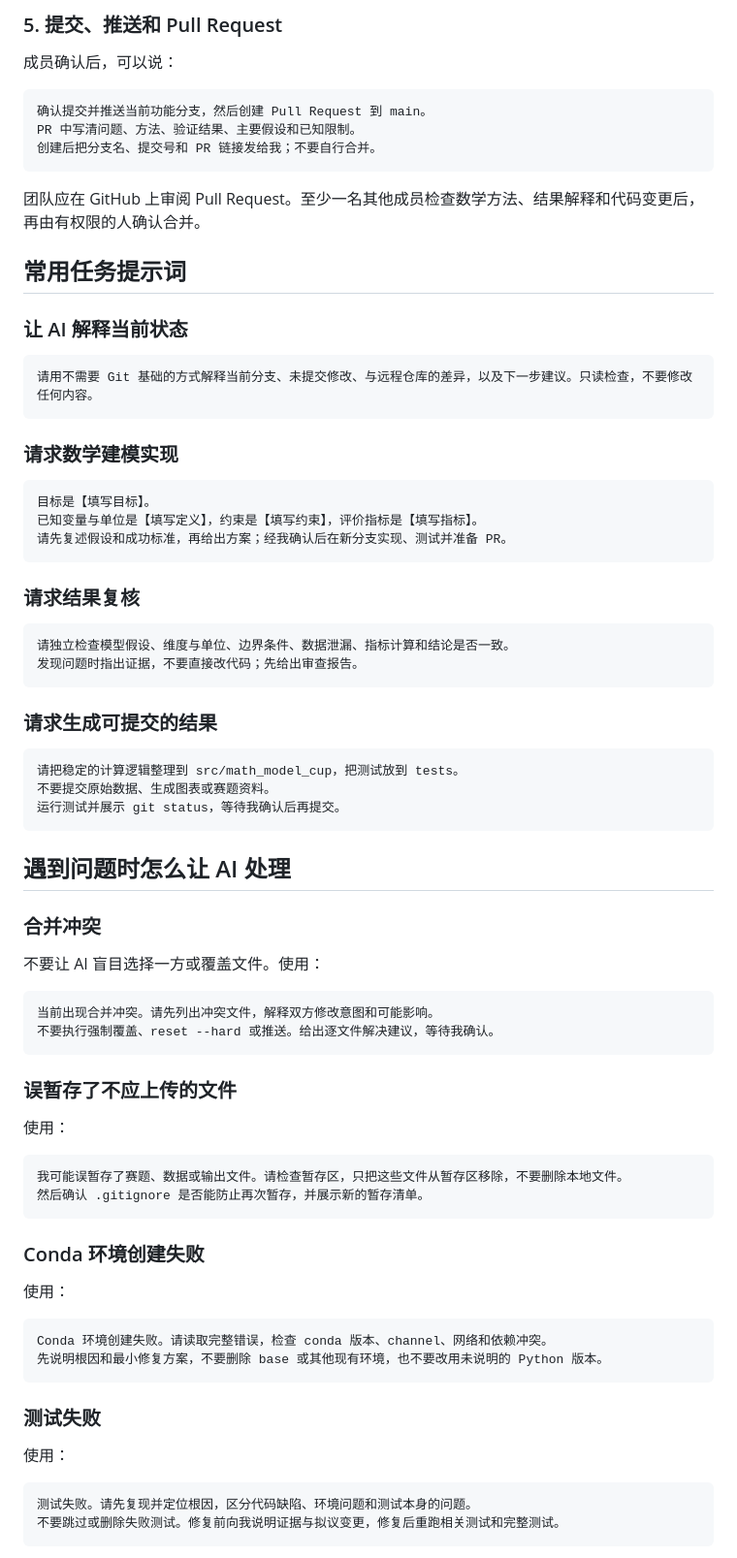
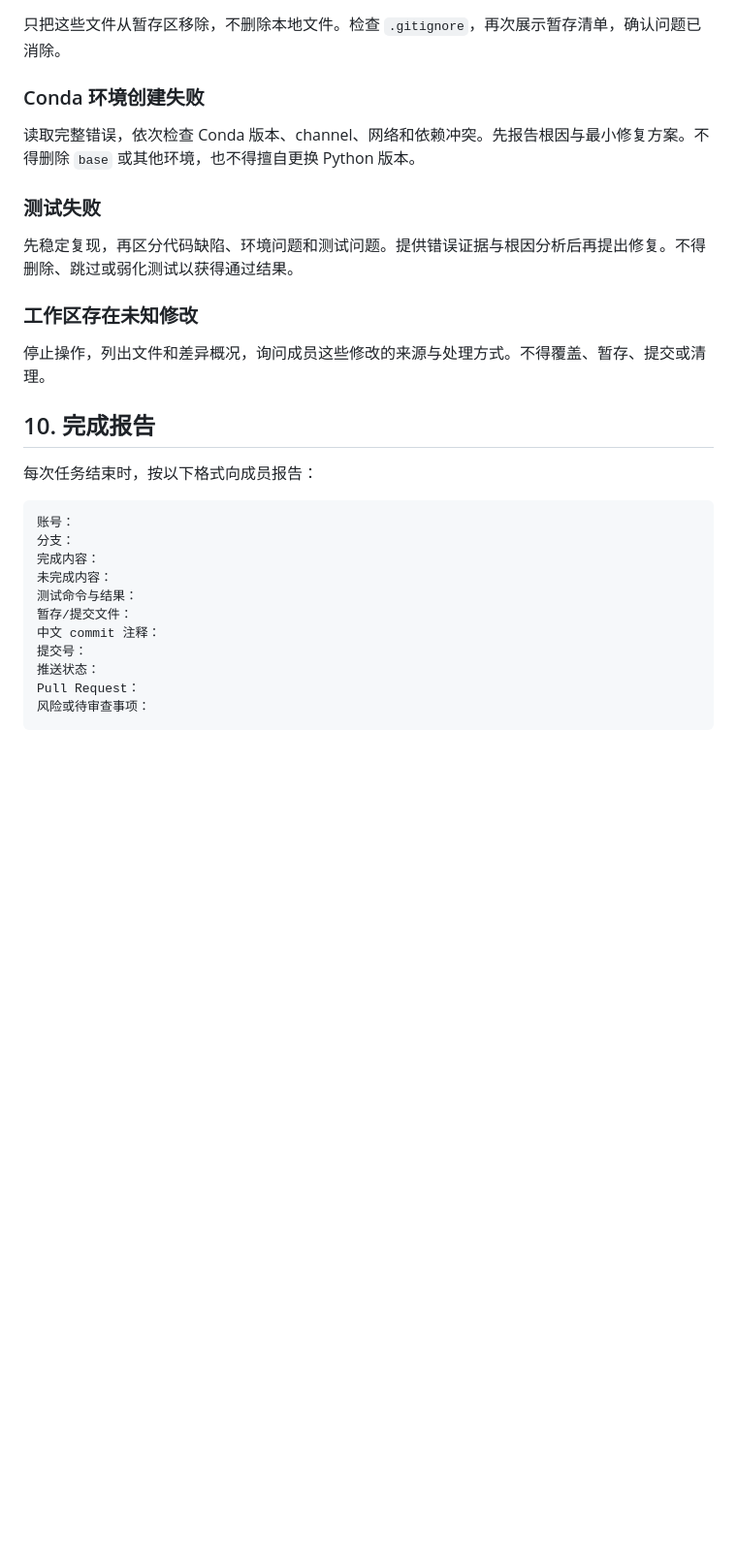
Before and after one commit to MeluYao/mathModelCup, a Markdown page: docs/AI_COLLABORATION_GUIDE.md, the part around one of its changes. Shown at 97% size. GitHub-like rendering; blank space fills up the shorter version.

````diff
--- a/docs/AI_COLLABORATION_GUIDE.md
+++ b/docs/AI_COLLABORATION_GUIDE.md
@@ -139,81 +150,32 @@ AI 应完成：
-### 5. 提交、推送和 Pull Request
-
-成员确认后，可以说：
-
-```text
-确认提交并推送当前功能分支，然后创建 Pull Request 到 main。
-PR 中写清问题、方法、验证结果、主要假设和已知限制。
-创建后把分支名、提交号和 PR 链接发给我；不要自行合并。
-```
-
-团队应在 GitHub 上审阅 Pull Request。至少一名其他成员检查数学方法、结果解释和代码变更后，再由有权限的人确认合并。
-
-## 常用任务提示词
-
-### 让 AI 解释当前状态
-
-```text
-请用不需要 Git 基础的方式解释当前分支、未提交修改、与远程仓库的差异，以及下一步建议。只读检查，不要修改任何内容。
-```
-
-### 请求数学建模实现
-
-```text
-目标是【填写目标】。
-已知变量与单位是【填写定义】，约束是【填写约束】，评价指标是【填写指标】。
-请先复述假设和成功标准，再给出方案；经我确认后在新分支实现、测试并准备 PR。
-```
-
-### 请求结果复核
-
-```text
-请独立检查模型假设、维度与单位、边界条件、数据泄漏、指标计算和结论是否一致。
-发现问题时指出证据，不要直接改代码；先给出审查报告。
-```
-
-### 请求生成可提交的结果
-
-```text
-请把稳定的计算逻辑整理到 src/math_model_cup，把测试放到 tests。
-不要提交原始数据、生成图表或赛题资料。
-运行测试并展示 git status，等待我确认后再提交。
-```
-
-## 遇到问题时怎么让 AI 处理
-
-### 合并冲突
-
-不要让 AI 盲目选择一方或覆盖文件。使用：
-
-```text
-当前出现合并冲突。请先列出冲突文件，解释双方修改意图和可能影响。
-不要执行强制覆盖、reset --hard 或推送。给出逐文件解决建议，等待我确认。
-```
-
-### 误暂存了不应上传的文件
-
-使用：
-
-```text
-我可能误暂存了赛题、数据或输出文件。请检查暂存区，只把这些文件从暂存区移除，不要删除本地文件。
-然后确认 .gitignore 是否能防止再次暂存，并展示新的暂存清单。
-```
+只把这些文件从暂存区移除，不删除本地文件。检查 `.gitignore`，再次展示暂存清单，确认问题已消除。
 
 ### Conda 环境创建失败
 
-使用：
-
-```text
-Conda 环境创建失败。请读取完整错误，检查 conda 版本、channel、网络和依赖冲突。
-先说明根因和最小修复方案，不要删除 base 或其他现有环境，也不要改用未说明的 Python 版本。
-```
+读取完整错误，依次检查 Conda 版本、channel、网络和依赖冲突。先报告根因与最小修复方案。不得删除 `base` 或其他环境，也不得擅自更换 Python 版本。
 
 ### 测试失败
 
-使用：
+先稳定复现，再区分代码缺陷、环境问题和测试问题。提供错误证据与根因分析后再提出修复。不得删除、跳过或弱化测试以获得通过结果。
+
+### 工作区存在未知修改
+
+停止操作，列出文件和差异概况，询问成员这些修改的来源与处理方式。不得覆盖、暂存、提交或清理。
+
+## 10. 完成报告
+
+每次任务结束时，按以下格式向成员报告：
 
 ```text
-测试失败。请先复现并定位根因，区分代码缺陷、环境问题和测试本身的问题。
-不要跳过或删除失败测试。修复前向我说明证据与拟议变更，修复后重跑相关测试和完整测试。
+账号：
+分支：
+完成内容：
+未完成内容：
+测试命令与结果：
+暂存/提交文件：
+中文 commit 注释：
+提交号：
+推送状态：
+Pull Request：
+风险或待审查事项：
 ```
 
````
Also changed, not shown: other parts of docs/AI_COLLABORATION_GUIDE.md (+113 -125 lines), 1 other file.
